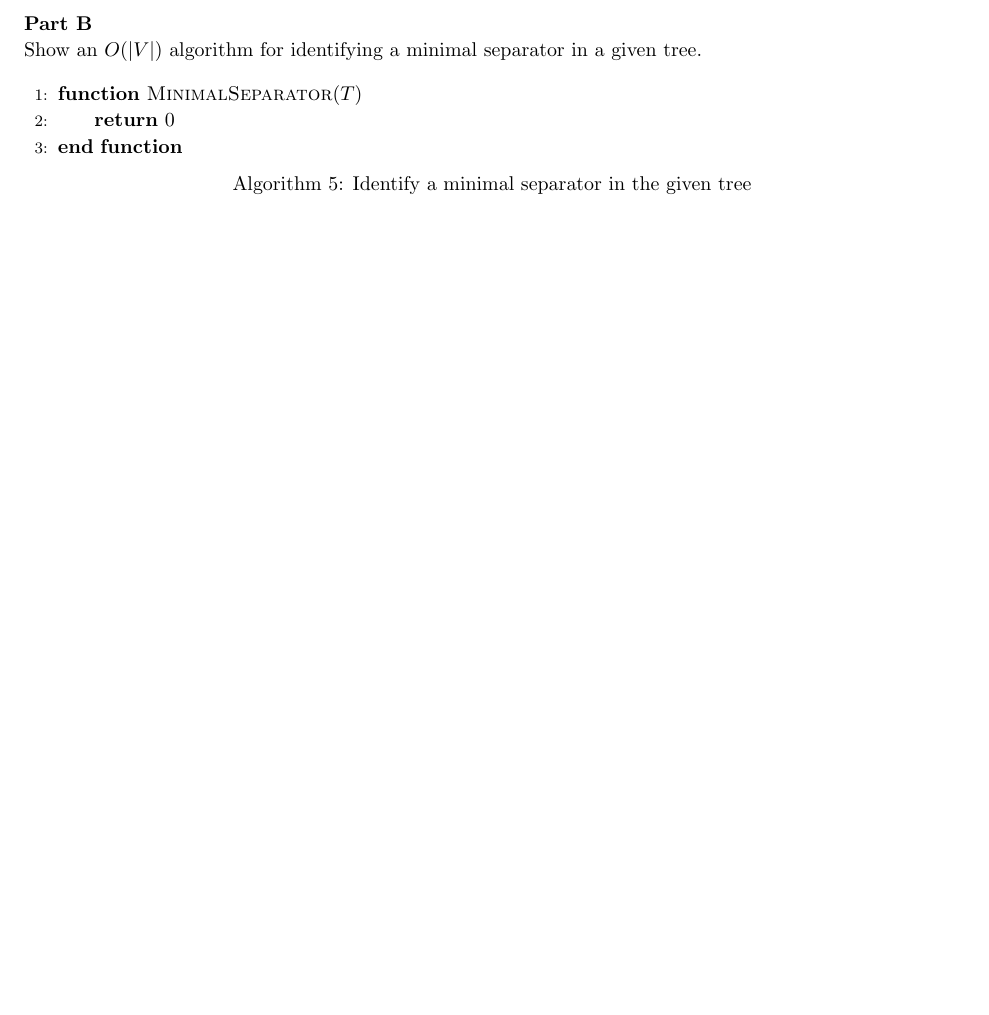
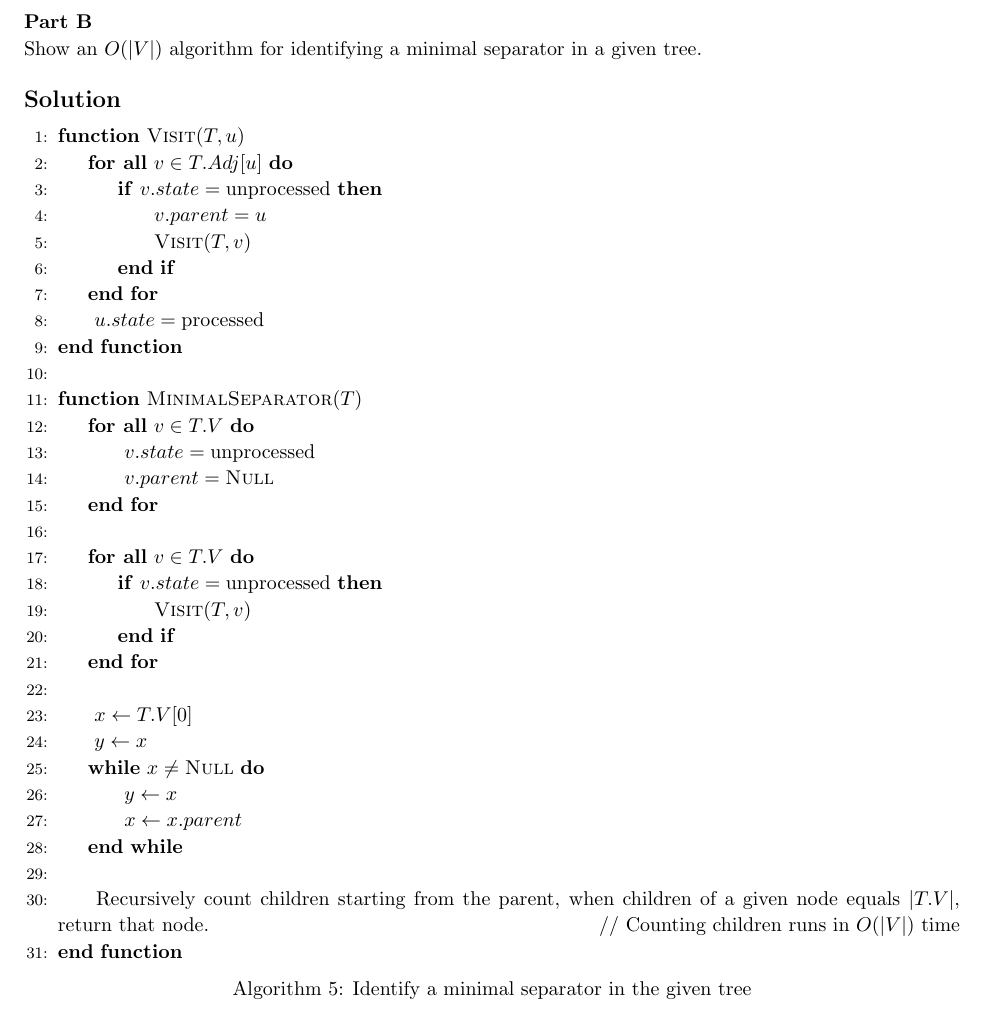
Before and after one commit to jdavis/college-fall-2013, a LaTeX problem sheet (cs311/assignment05/solution.tex): part of page 6 of 13, cut so that both start at the same text. Compiled offline with pdfLaTeX.

Commit message:
Solve part B on problem 4

```diff
--- a/cs311/assignment05/solution.tex
+++ b/cs311/assignment05/solution.tex
@@ -369,11 +369,45 @@
 
     Show an \(O(\left\vert{V}\right\vert)\) algorithm for identifying a minimal
     separator in a given tree.
+    \\
+
+    \solution
 
     \begin{algorithm}[]
         \begin{algorithmic}[1]
+            \Function{Visit}{$T, u$}
+                \ForAll{$v \in T.Adj[u]$}
+                    \If{$v.state = \text{unprocessed}$}
+                        \State{} $v.parent = u$
+                        \State{} \Call{Visit}{$T, v$}
+                    \EndIf
+                \EndFor
+                \State{} $u.state = \text{processed}$
+            \EndFunction{}
+            \\
             \Function{MinimalSeparator}{$T$}
-            \State{} \Return{$0$}
+                \ForAll{$v \in T.V$}
+                    \State{} $v.state = \text{unprocessed}$
+                    \State{} $v.parent = \textsc{Null}$
+                \EndFor
+                \\
+                \ForAll{$v \in T.V$}
+                    \If{$v.state = \text{unprocessed}$}
+                        \State{} \Call{Visit}{$T, v$}
+                    \EndIf
+                \EndFor
+                \\
+                \State{} $x \gets T.V[0]$
+                \State{} $y \gets x$
+                \While{$x \neq \textsc{Null}$}
+                    \State{} $y \gets x$
+                    \State{} $x \gets x.parent$
+                \EndWhile
+                \\
+                \State{} Recursively count children starting from the parent,
+                when children of a given node equals \(\left\vert T.V
+                \right\vert\), return that node.
+                \Comment{Counting children runs in \(O(\left\vert V \right\vert)\) time}
             \EndFunction{}
         \end{algorithmic}
         \caption{Identify a minimal separator in the given tree}
```
